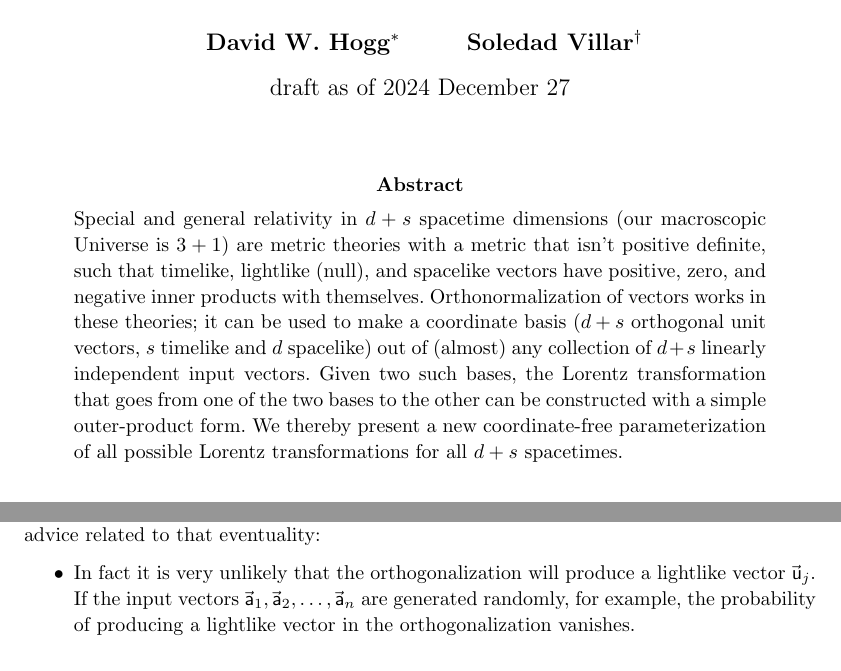
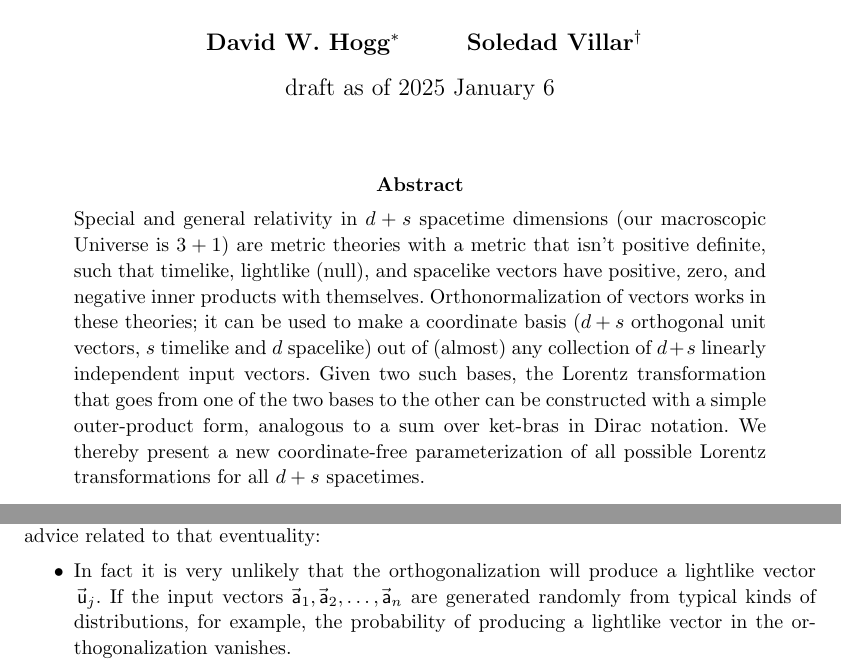
Before and after one commit to davidwhogg/RelativisticOrthogonalization, a LaTeX paper (main.tex): two parts of pages 1 and 8 of 15 before the commit and two parts of pages 1 and 9 of 15 after it, joined at a grey line, cut so that both start at the same text. Compiled offline with pdfLaTeX.

Commit message:
small changes

```diff
--- a/main.tex
+++ b/main.tex
@@ -82,7 +84,7 @@
 \author{\textbf{David W. Hogg}\footnote{DWH is in the Center for Cosmology and Particle Physics, Department of Physics, New York University, and in the Max Planck Institute for Astronomy, and in the Center for Computational Astrophysics, Flatiron Institute. Send email to \texttt{<david.hogg@nyu.edu>}.}
         \and
         \textbf{Soledad Villar}\footnote{SV is in the Department of Applied Mathematics and Statistics, Johns Hopkins University, and in the Mathematical Institute of Data Science, Johns Hopkins University, and in the Center for Computational Mathematics, Flatiron Institute.}}
-\date{draft as of 2024 December 27}
+\date{draft as of 2025 January 6}
 
 \begin{document}\thispagestyle{plain}
 \maketitle
@@ -90,7 +92,7 @@
 \begin{abstract}\noindent % don't use \plus or other macros in the abstract
     Special and general relativity in $d+s$ spacetime dimensions (our macroscopic Universe is $3+1$) are metric theories with a metric that isn't positive definite, such that timelike, lightlike (null), and spacelike vectors have positive, zero, and negative inner products with themselves.
     Orthonormalization of vectors works in these theories; it can be used to make a coordinate basis ($d+s$ orthogonal unit vectors, $s$ timelike and $d$ spacelike) out of (almost) any collection of $d+s$ linearly independent input vectors.
-    Given two such bases, the Lorentz transformation that goes from one of the two bases to the other can be constructed with a simple outer-product form.
+    Given two such bases, the Lorentz transformation that goes from one of the two bases to the other can be constructed with a simple outer-product form, analogous to a sum over ket-bras in Dirac notation.
     We thereby present a new coordinate-free parameterization of all possible Lorentz transformations for all $d+s$ spacetimes.
 \end{abstract}
 
@@ -413,7 +415,7 @@ The iteration step \eqref{eq:rgs2} involves dividing by the inner product $\Lvec
 Here are some comments and advice related to that eventuality:
 \begin{itemize}
 \item In fact it is very unlikely that the orthogonalization will produce a lightlike vector $\Lvec{u}_j$.
-If the input vectors $\Lvec{a}_1,\Lvec{a}_2,\ldots,\Lvec{a}_n$ are generated randomly, for example, the probability of producing a lightlike vector in the orthogonalization vanishes.
+If the input vectors $\Lvec{a}_1,\Lvec{a}_2,\ldots,\Lvec{a}_n$ are generated randomly from typical kinds of distributions, for example, the probability of producing a lightlike vector in the orthogonalization vanishes.
 \item It is critical that the first input vector is not lightlike: If the first vector $\Lvec{a}_1$ is lightlike, then a lightlike $\Lvec{u}_1$ is generated.
 That said, as long as $\Lvec{a}_1$ is not lightlike, it is fine for subsequent vectors $\Lvec{a}_j$ ($j>1$) to be lightlike.
 \item If all your input vectors $\Lvec{a}_1,\Lvec{a}_2,\ldots,\Lvec{a}_n$ are lightlike, then you ought to replace the first input vector $\Lvec{a}_1$ with a non-lightlike linear combination of the first two lightlike vectors.
```
Also changed, not shown: main.tex (2 more changed lines).
